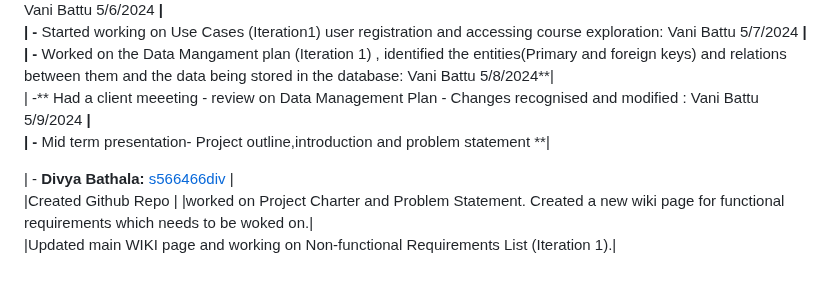
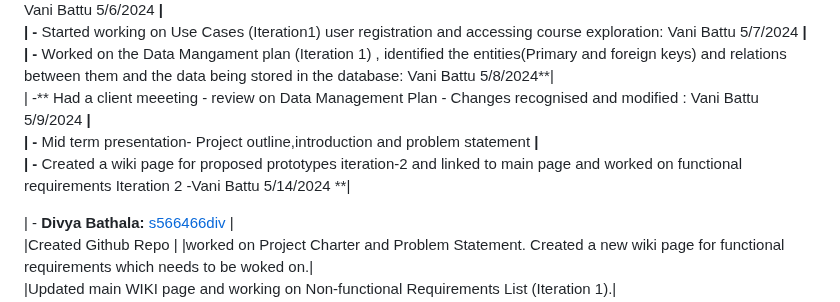
Before and after one commit to s566466div/GDP-Project-EduLearn-03, a Markdown page: README.md, the part around the change. Drawn GitHub-style; blank space fills up the shorter version.

Commit message:
Vani Battu- May 14 commit

```diff
--- a/README.md
+++ b/README.md
@@ -8,6 +8,7 @@
 | -** Worked on the Data Mangament plan (Iteration 1) , identified the entities(Primary and foreign keys) and relations between them and the data being stored in the database: Vani Battu 5/8/2024**|<br>
 | -** Had a client meeeting - review on Data Management Plan - Changes recognised and modified : Vani Battu 5/9/2024 **|<br>
 | -** Mid term presentation- Project outline,introduction and problem statement **|<br>
+| -** Created a wiki page for proposed prototypes iteration-2 and linked to main page and worked on functional requirements Iteration 2 -Vani Battu 5/14/2024 **|
 
 
 
```
